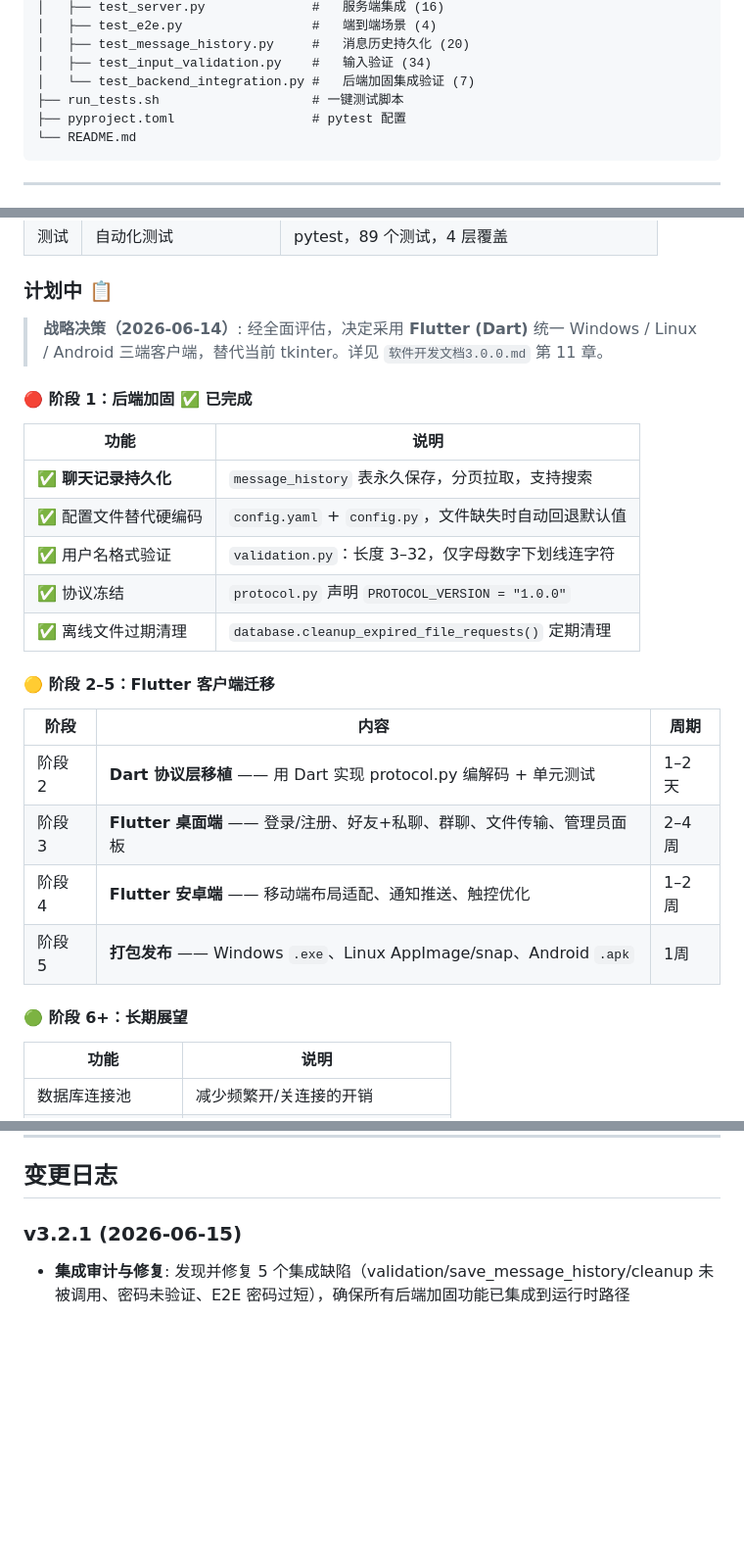
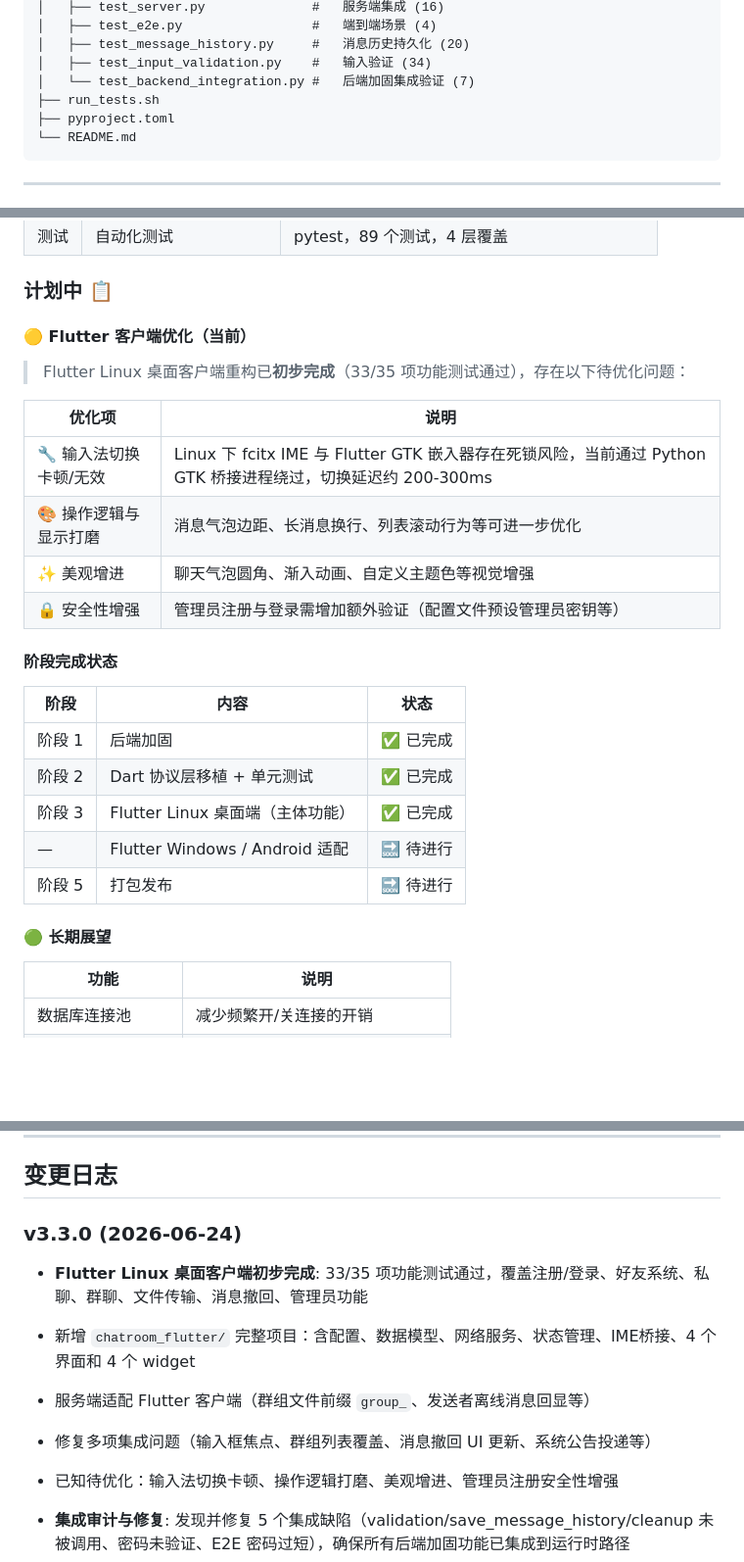
Before and after one commit to jiandanhuoduanqiao95/chatroom, a Markdown page: README.md, 3 parts joined by grey strips. Shown at 98% size. Drawn GitHub-style; blank space fills up the shorter version.

````diff
--- a/README.md
+++ b/README.md
@@ -71,8 +101,8 @@ chatroom/
 │   ├── test_message_history.py     #   消息历史持久化 (20)
 │   ├── test_input_validation.py    #   输入验证 (34)
 │   └── test_backend_integration.py #   后端加固集成验证 (7)
-├── run_tests.sh                    # 一键测试脚本
-├── pyproject.toml                  # pytest 配置
+├── run_tests.sh
+├── pyproject.toml
 └── README.md
 ```
 
@@ -103,28 +133,28 @@ chatroom/
 
 ### 计划中 📋
 
-> **战略决策（2026-06-14）**: 经全面评估，决定采用 **Flutter (Dart)** 统一 Windows / Linux / Android 三端客户端，替代当前 tkinter。详见 `软件开发文档3.0.0.md` 第 11 章。
+#### 🟡 Flutter 客户端优化（当前）
 
-#### 🔴 阶段 1：后端加固 ✅ 已完成
+> Flutter Linux 桌面客户端重构已**初步完成**（33/35 项功能测试通过），存在以下待优化问题：
 
-| 功能 | 说明 |
-|------|------|
-| ✅ **聊天记录持久化** | `message_history` 表永久保存，分页拉取，支持搜索 |
-| ✅ 配置文件替代硬编码 | `config.yaml` + `config.py`，文件缺失时自动回退默认值 |
-| ✅ 用户名格式验证 | `validation.py`：长度 3–32，仅字母数字下划线连字符 |
-| ✅ 协议冻结 | `protocol.py` 声明 `PROTOCOL_VERSION = "1.0.0"` |
-| ✅ 离线文件过期清理 | `database.cleanup_expired_file_requests()` 定期清理 |
+| 优化项 | 说明 |
+|--------|------|
+| 🔧 输入法切换卡顿/无效 | Linux 下 fcitx IME 与 Flutter GTK 嵌入器存在死锁风险，当前通过 Python GTK 桥接进程绕过，切换延迟约 200-300ms |
+| 🎨 操作逻辑与显示打磨 | 消息气泡边距、长消息换行、列表滚动行为等可进一步优化 |
+| ✨ 美观增进 | 聊天气泡圆角、渐入动画、自定义主题色等视觉增强 |
+| 🔒 安全性增强 | 管理员注册与登录需增加额外验证（配置文件预设管理员密钥等） |
 
-#### 🟡 阶段 2–5：Flutter 客户端迁移
+#### 阶段完成状态
 
-| 阶段 | 内容 | 周期 |
+| 阶段 | 内容 | 状态 |
 |------|------|------|
-| 阶段 2 | **Dart 协议层移植** —— 用 Dart 实现 protocol.py 编解码 + 单元测试 | 1–2天 |
-| 阶段 3 | **Flutter 桌面端** —— 登录/注册、好友+私聊、群聊、文件传输、管理员面板 | 2–4周 |
-| 阶段 4 | **Flutter 安卓端** —— 移动端布局适配、通知推送、触控优化 | 1–2周 |
-| 阶段 5 | **打包发布** —— Windows `.exe`、Linux AppImage/snap、Android `.apk` | 1周 |
+| 阶段 1 | 后端加固 | ✅ 已完成 |
+| 阶段 2 | Dart 协议层移植 + 单元测试 | ✅ 已完成 |
+| 阶段 3 | Flutter Linux 桌面端（主体功能） | ✅ 已完成 |
+| — | Flutter Windows / Android 适配 | 🔜 待进行 |
+| 阶段 5 | 打包发布 | 🔜 待进行 |
 
-#### 🟢 阶段 6+：长期展望
+#### 🟢 长期展望
 
 | 功能 | 说明 |
 |------|------|
@@ -238,7 +268,13 @@ chatroom/
 
 ## 变更日志
 
-### v3.2.1 (2026-06-15)
+### v3.3.0 (2026-06-24)
+
+- **Flutter Linux 桌面客户端初步完成**: 33/35 项功能测试通过，覆盖注册/登录、好友系统、私聊、群聊、文件传输、消息撤回、管理员功能
+- 新增 `chatroom_flutter/` 完整项目：含配置、数据模型、网络服务、状态管理、IME桥接、4 个界面和 4 个 widget
+- 服务端适配 Flutter 客户端（群组文件前缀 `group_`、发送者离线消息回显等）
+- 修复多项集成问题（输入框焦点、群组列表覆盖、消息撤回 UI 更新、系统公告投递等）
+- 已知待优化：输入法切换卡顿、操作逻辑打磨、美观增进、管理员注册安全性增强
 
 - **集成审计与修复**: 发现并修复 5 个集成缺陷（validation/save_message_history/cleanup 未被调用、密码未验证、E2E 密码过短），确保所有后端加固功能已集成到运行时路径
 - 新增 `tests/test_backend_integration.py`（7 个集成验证测试），测试总数 144 → 151
````
Also changed, not shown: other parts of README.md (+50 -20 lines), 软件开发文档3.0.0.md (+61 -33 lines).
